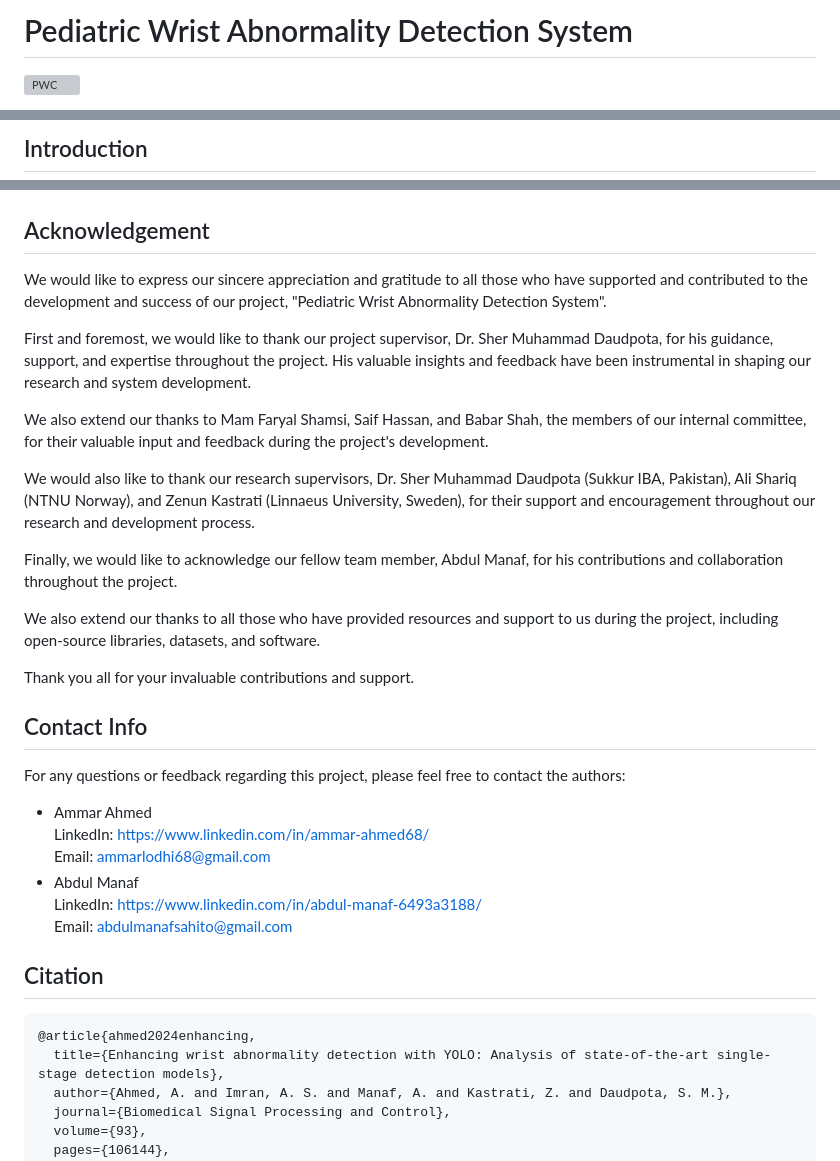
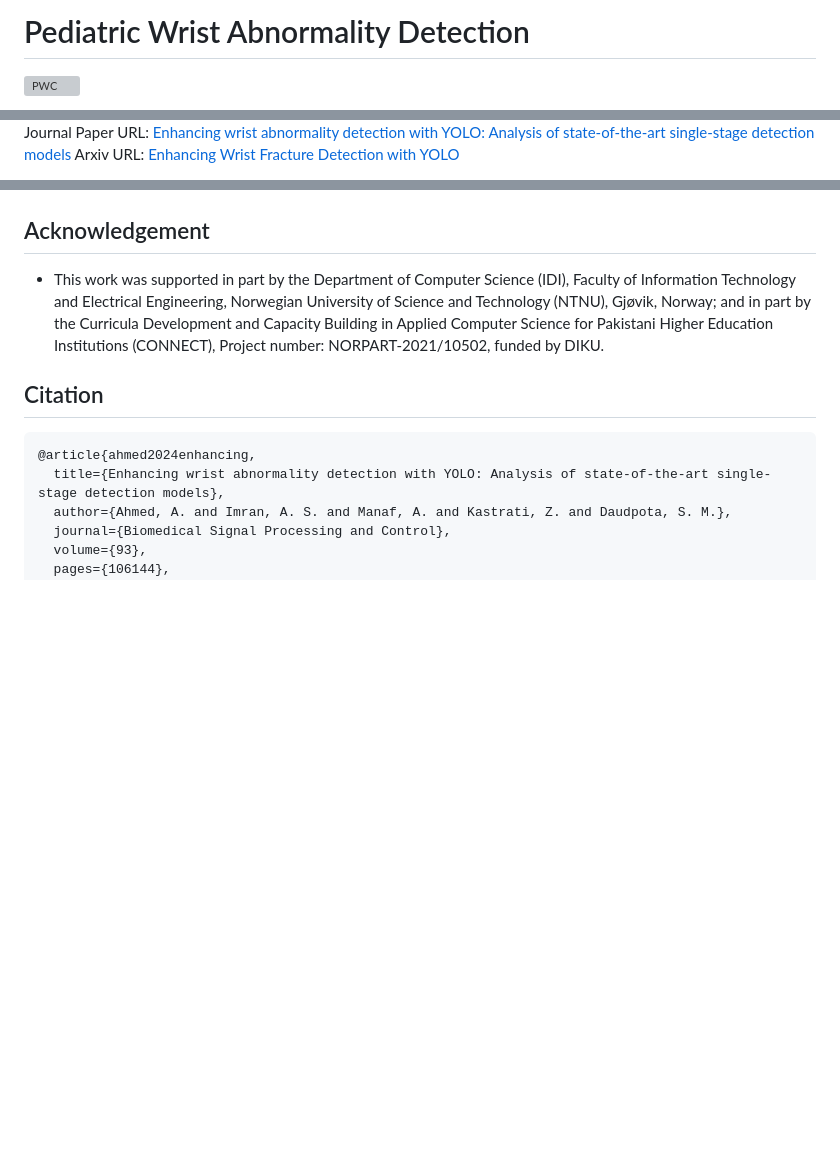
Before and after one commit to ammarlodhi255/pediatric_wrist_abnormality_detection-end-to-end-implementation, a Markdown page: README.md, 3 parts joined by grey strips. Rendered like a GitHub page; blank space fills up the shorter version; grey boxes are pictures that could not be loaded.

```diff
--- a/README.md
+++ b/README.md
@@ -1,4 +1,4 @@
-# Pediatric Wrist Abnormality Detection System
+# Pediatric Wrist Abnormality Detection
 
 [![PWC](https://img.shields.io/endpoint.svg?url=https://paperswithcode.com/badge/enhancing-wrist-abnormality-detection-with/object-detection-on-grazpedwri-dx)](https://paperswithcode.com/sota/object-detection-on-grazpedwri-dx?p=enhancing-wrist-abnormality-detection-with)
 
@@ -7,4 +7,5 @@
 </div>
 
-## Introduction
+Journal Paper URL: [Enhancing wrist abnormality detection with YOLO: Analysis of state-of-the-art single-stage detection models](https://www.sciencedirect.com/science/article/pii/S1746809424002027)
+Arxiv URL: [Enhancing Wrist Fracture Detection with YOLO](https://arxiv.org/abs/2407.12597)
 
@@ -81,31 +82,8 @@ Presented below is a summary of the mean average precision (mAP) scores achieved
 </div>
 
 ## Acknowledgement
+* This work was supported in part by the Department of Computer Science (IDI), Faculty of Information Technology and Electrical Engineering, Norwegian University of Science and Technology (NTNU), Gjøvik, Norway; and in part by the Curricula Development and Capacity Building in Applied Computer Science for Pakistani Higher Education Institutions (CONNECT), Project number: NORPART-2021/10502, funded by DIKU.
 
-We would like to express our sincere appreciation and gratitude to all those who have supported and contributed to the development and success of our project, "Pediatric Wrist Abnormality Detection System".
-
-First and foremost, we would like to thank our project supervisor, Dr. Sher Muhammad Daudpota, for his guidance, support, and expertise throughout the project. His valuable insights and feedback have been instrumental in shaping our research and system development.
-
-We also extend our thanks to Mam Faryal Shamsi, Saif Hassan, and Babar Shah, the members of our internal committee, for their valuable input and feedback during the project's development.
-
-We would also like to thank our research supervisors, Dr. Sher Muhammad Daudpota (Sukkur IBA, Pakistan), Ali Shariq (NTNU Norway), and Zenun Kastrati (Linnaeus University, Sweden), for their support and encouragement throughout our research and development process.
-
-Finally, we would like to acknowledge our fellow team member, Abdul Manaf, for his contributions and collaboration throughout the project.
-
-We also extend our thanks to all those who have provided resources and support to us during the project, including open-source libraries, datasets, and software.
-
-Thank you all for your invaluable contributions and support.
-
-## Contact Info
-
-For any questions or feedback regarding this project, please feel free to contact the authors:
-
-- Ammar Ahmed \
-   LinkedIn: https://www.linkedin.com/in/ammar-ahmed68/ \
-   Email: ammarlodhi68@gmail.com
-- Abdul Manaf \
-   LinkedIn: https://www.linkedin.com/in/abdul-manaf-6493a3188/ \
-   Email: abdulmanafsahito@gmail.com
 
 ## Citation
 
```
Also changed, not shown: other parts of README.md (+3 -3 lines).
